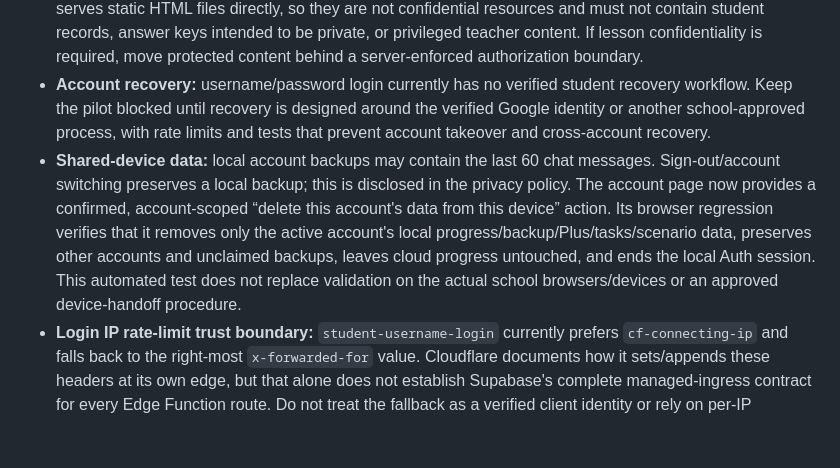
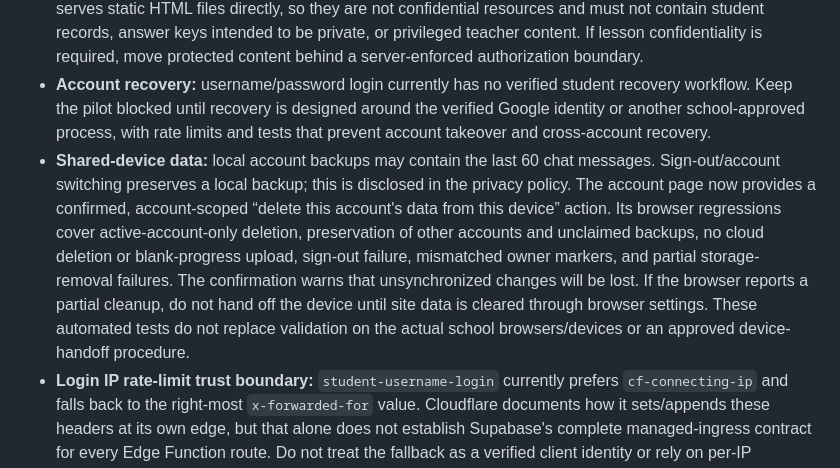
Before and after one commit to mrwael1773/english-hero, a Markdown page: docs/authentication-gateway-deployment.md, the part around the change. Drawn GitHub-style; blank space fills up the shorter version.

Commit message:
docs: specify shared-device cleanup failure handling

```diff
--- a/docs/authentication-gateway-deployment.md
+++ b/docs/authentication-gateway-deployment.md
@@ -165,7 +165,7 @@ The current gateway must remain without a self-service recovery button until a r
 - **Teacher access:** this release has no trusted teacher role, teacher provisioning flow, or teacher-specific RLS policies. Do not give teachers student accounts or infer teacher permissions from a client-editable profile field. Design and independently review server-controlled role assignment, least-privilege teacher queries, audit logging, and cross-class/student isolation before enabling teacher access.
 - **Static lesson files:** the gateway and route guard are browser-side navigation controls. GitHub Pages still serves static HTML files directly, so they are not confidential resources and must not contain student records, answer keys intended to be private, or privileged teacher content. If lesson confidentiality is required, move protected content behind a server-enforced authorization boundary.
 - **Account recovery:** username/password login currently has no verified student recovery workflow. Keep the pilot blocked until recovery is designed around the verified Google identity or another school-approved process, with rate limits and tests that prevent account takeover and cross-account recovery.
-- **Shared-device data:** local account backups may contain the last 60 chat messages. Sign-out/account switching preserves a local backup; this is disclosed in the privacy policy. The account page now provides a confirmed, account-scoped “delete this account's data from this device” action. Its browser regression verifies that it removes only the active account's local progress/backup/Plus/tasks/scenario data, preserves other accounts and unclaimed backups, leaves cloud progress untouched, and ends the local Auth session. This automated test does not replace validation on the actual school browsers/devices or an approved device-handoff procedure.
+- **Shared-device data:** local account backups may contain the last 60 chat messages. Sign-out/account switching preserves a local backup; this is disclosed in the privacy policy. The account page now provides a confirmed, account-scoped “delete this account's data from this device” action. Its browser regressions cover active-account-only deletion, preservation of other accounts and unclaimed backups, no cloud deletion or blank-progress upload, sign-out failure, mismatched owner markers, and partial storage-removal failures. The confirmation warns that unsynchronized changes will be lost. If the browser reports a partial cleanup, do not hand off the device until site data is cleared through browser settings. These automated tests do not replace validation on the actual school browsers/devices or an approved device-handoff procedure.
 - **Login IP rate-limit trust boundary:** `student-username-login` currently prefers `cf-connecting-ip` and falls back to the right-most `x-forwarded-for` value. Cloudflare documents how it sets/appends these headers at its own edge, but that alone does not establish Supabase's complete managed-ingress contract for every Edge Function route. Do not treat the fallback as a verified client identity or rely on per-IP throttling as a security boundary until Supabase confirms the exact header sanitization/append behavior for this project's hosted function endpoint (including missing/duplicate headers and any alternate route), or a controlled test-project verification establishes it. Keep username and username+IP throttles as independent layers; CORS is not authentication and does not prevent non-browser callers.
 
 ## Current limitation
```
